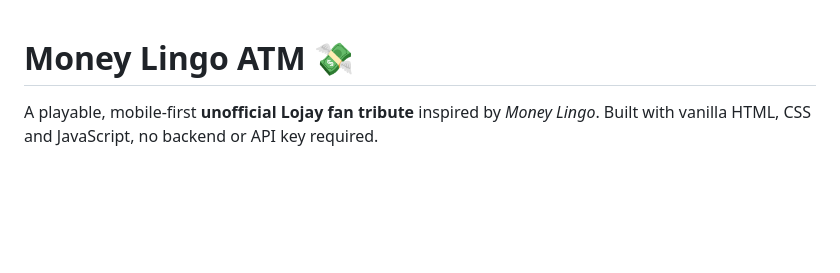
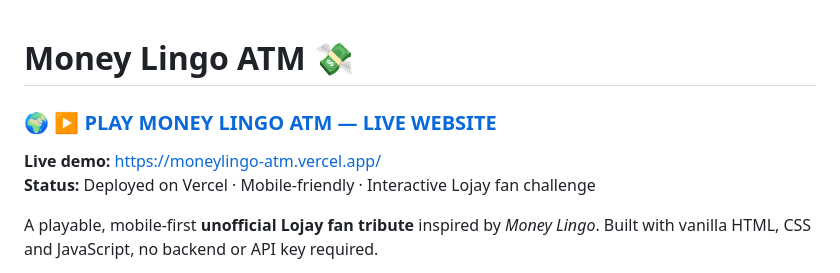
Before and after one commit to EcstaceeLOR/MoneyLingo, a Markdown page: README.md, the part around the change. Rendered like a GitHub page; blank space fills up the shorter version.

Commit message:
docs: prominently display live Vercel website link at top of README

```diff
--- a/README.md
+++ b/README.md
@@ -1,4 +1,10 @@
 # Money Lingo ATM 💸
+
+### 🌍 [▶ PLAY MONEY LINGO ATM — LIVE WEBSITE](https://moneylingo-atm.vercel.app/)
+
+**Live demo:** https://moneylingo-atm.vercel.app/
+**Status:** Deployed on Vercel · Mobile-friendly · Interactive Lojay fan challenge
+
 
 A playable, mobile-first **unofficial Lojay fan tribute** inspired by *Money Lingo*. Built with vanilla HTML, CSS and JavaScript, no backend or API key required.
 
```
